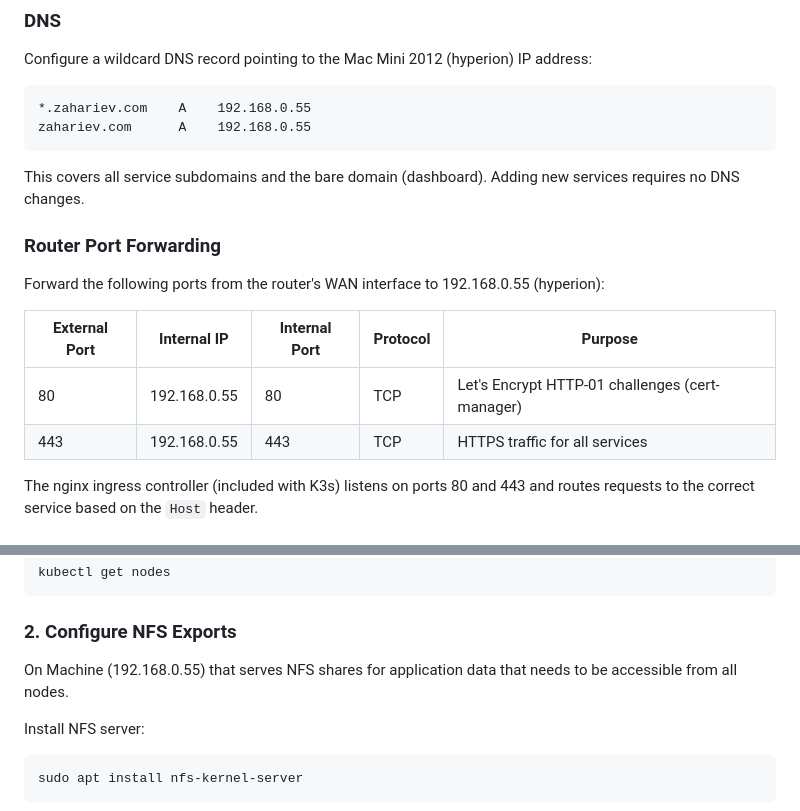
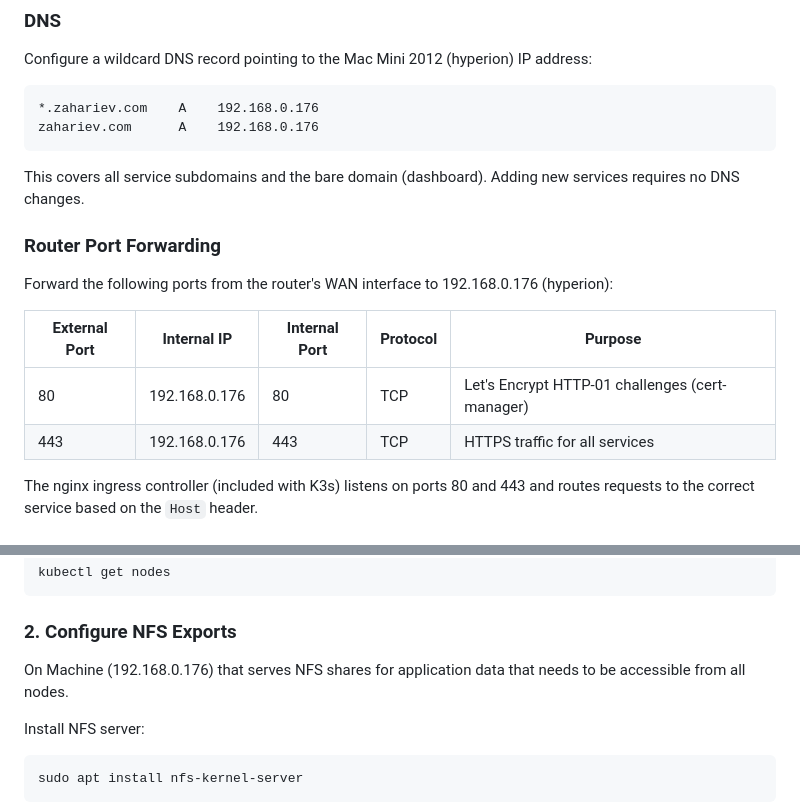
Before and after one commit to dzahariev/home-lab, a Markdown page: cluster/README.md, 2 parts joined by grey strips. Drawn GitHub-style.

Commit message:
Adjust PVs

````diff
--- a/cluster/README.md
+++ b/cluster/README.md
@@ -23,20 +23,20 @@ K3s based kubernetes cluster with 1 node that run on bare metal.
 Configure a wildcard DNS record pointing to the Mac Mini 2012 (hyperion) IP address:
 
 ```
-*.zahariev.com    A    192.168.0.55
-zahariev.com      A    192.168.0.55
+*.zahariev.com    A    192.168.0.176
+zahariev.com      A    192.168.0.176
 ```
 
 This covers all service subdomains and the bare domain (dashboard). Adding new services requires no DNS changes.
 
 ### Router Port Forwarding
 
-Forward the following ports from the router's WAN interface to 192.168.0.55 (hyperion):
+Forward the following ports from the router's WAN interface to 192.168.0.176 (hyperion):
 
 | External Port | Internal IP | Internal Port | Protocol | Purpose |
 |---|---|---|---|---|
-| 80 | 192.168.0.55 | 80 | TCP | Let's Encrypt HTTP-01 challenges (cert-manager) |
-| 443 | 192.168.0.55 | 443 | TCP | HTTPS traffic for all services |
+| 80 | 192.168.0.176 | 80 | TCP | Let's Encrypt HTTP-01 challenges (cert-manager) |
+| 443 | 192.168.0.176 | 443 | TCP | HTTPS traffic for all services |
 
 The nginx ingress controller (included with K3s) listens on ports 80 and 443 and routes requests to the correct service based on the `Host` header.
 
@@ -73,7 +73,7 @@ kubectl get nodes
 
 ### 2. Configure NFS Exports
 
-On Machine (192.168.0.55) that serves NFS shares for application data that needs to be accessible from all nodes.
+On Machine (192.168.0.176) that serves NFS shares for application data that needs to be accessible from all nodes.
 
 Install NFS server:
 
````
